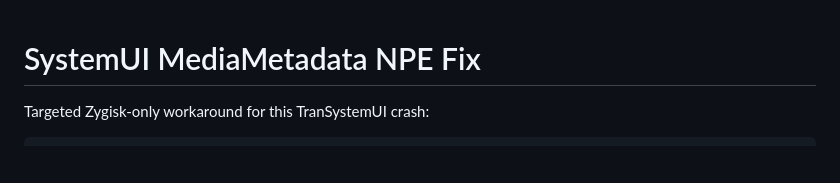
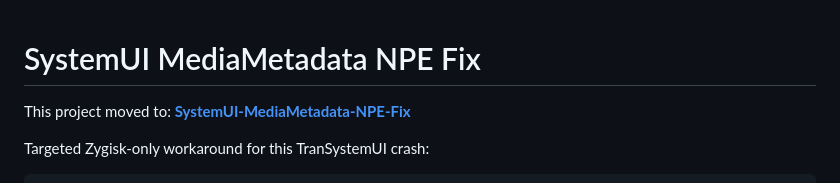
Before and after one commit to uruhara91/sys_YAY, a Markdown page: README.md, the part around the change. GitHub-like rendering; blank space fills up the shorter version.

Commit message:
Update README with new project link
Added project relocation information and link to new repository.

```diff
--- a/README.md
+++ b/README.md
@@ -1,4 +1,7 @@
 # SystemUI MediaMetadata NPE Fix
+
+This project moved to:
+**[SystemUI-MediaMetadata-NPE-Fix](https://github.com/uruhara91/SystemUI-MediaMetadata-NPE-Fix)**
 
 Targeted Zygisk-only workaround for this TranSystemUI crash:
 
```
